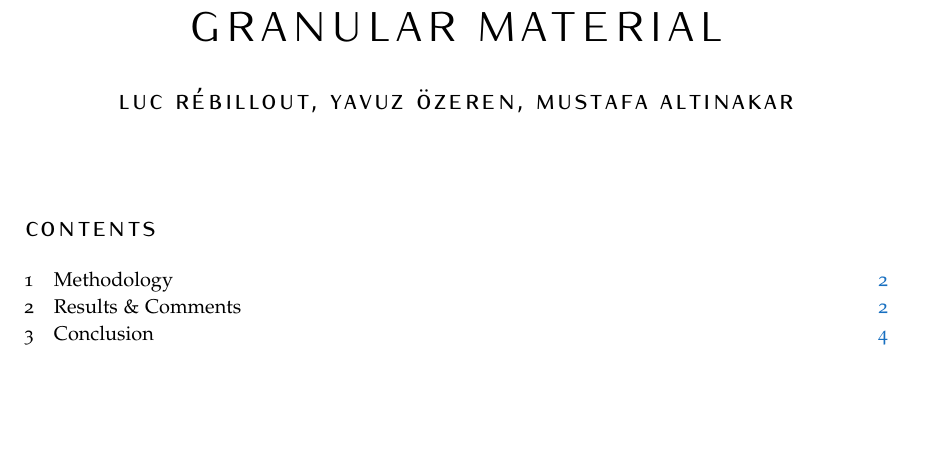
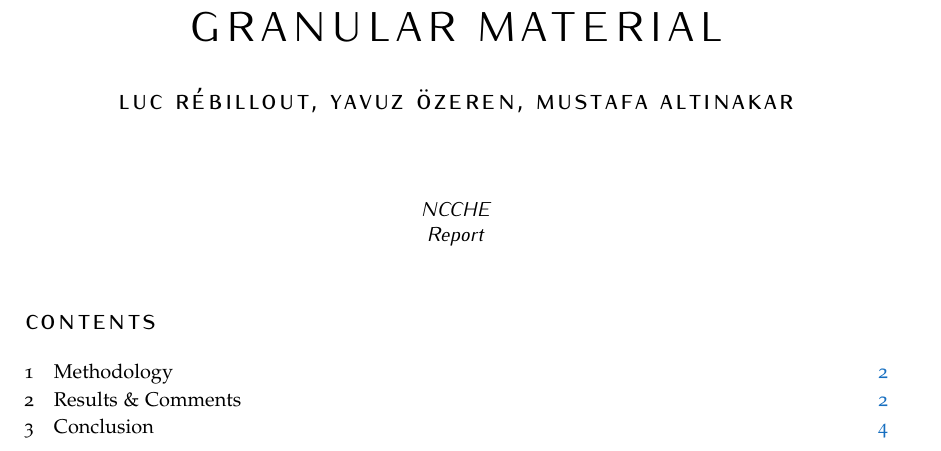
Before and after one commit to LucRSquared/seepage_report, a LaTeX document (report_seepage.tex): part of page 1 of 5, cut so that both start at the same text, the shorter picture padded with empty space. Compiled offline with pdfLaTeX.

Commit message:
final version

```diff
--- a/report_seepage.tex
+++ b/report_seepage.tex
@@ -64,8 +64,8 @@ headinclude,footinclude, % Extra spacing for the header and footer
 
 	\maketitle % Print the title/author/date block
 
-%	{\centering\setiwonafont\itshape Draft ORSP	\\
-%		Report\\}
+	{\centering\setiwonafont\itshape NCCHE	\\
+		Report\\}
 
 	\setcounter{tocdepth}{1} % Set the depth of the table of contents to show sections and subsections only
 
```
Also changed, not shown: report_seepage.pdf, report_seepage.tex (4 more changed lines).
